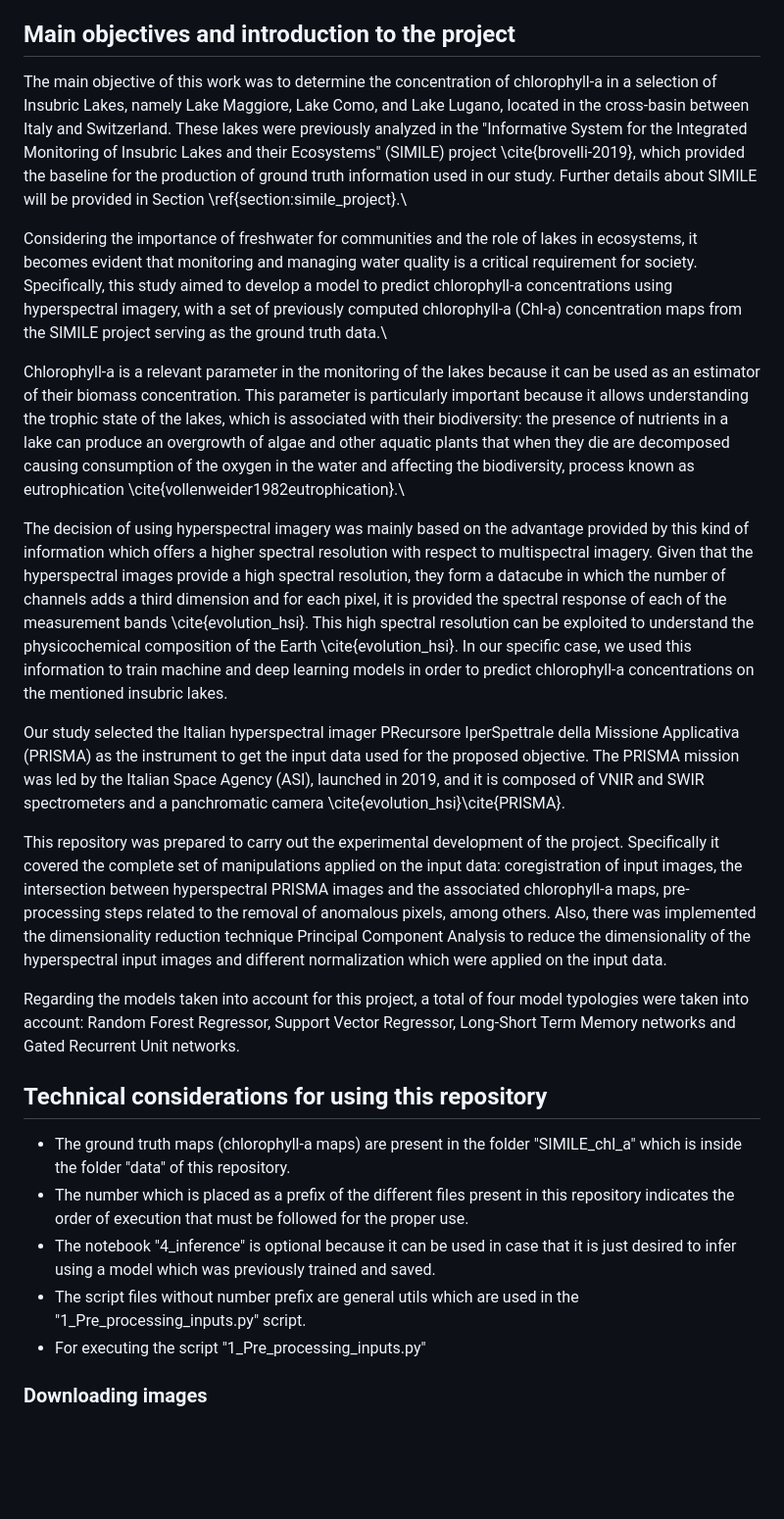
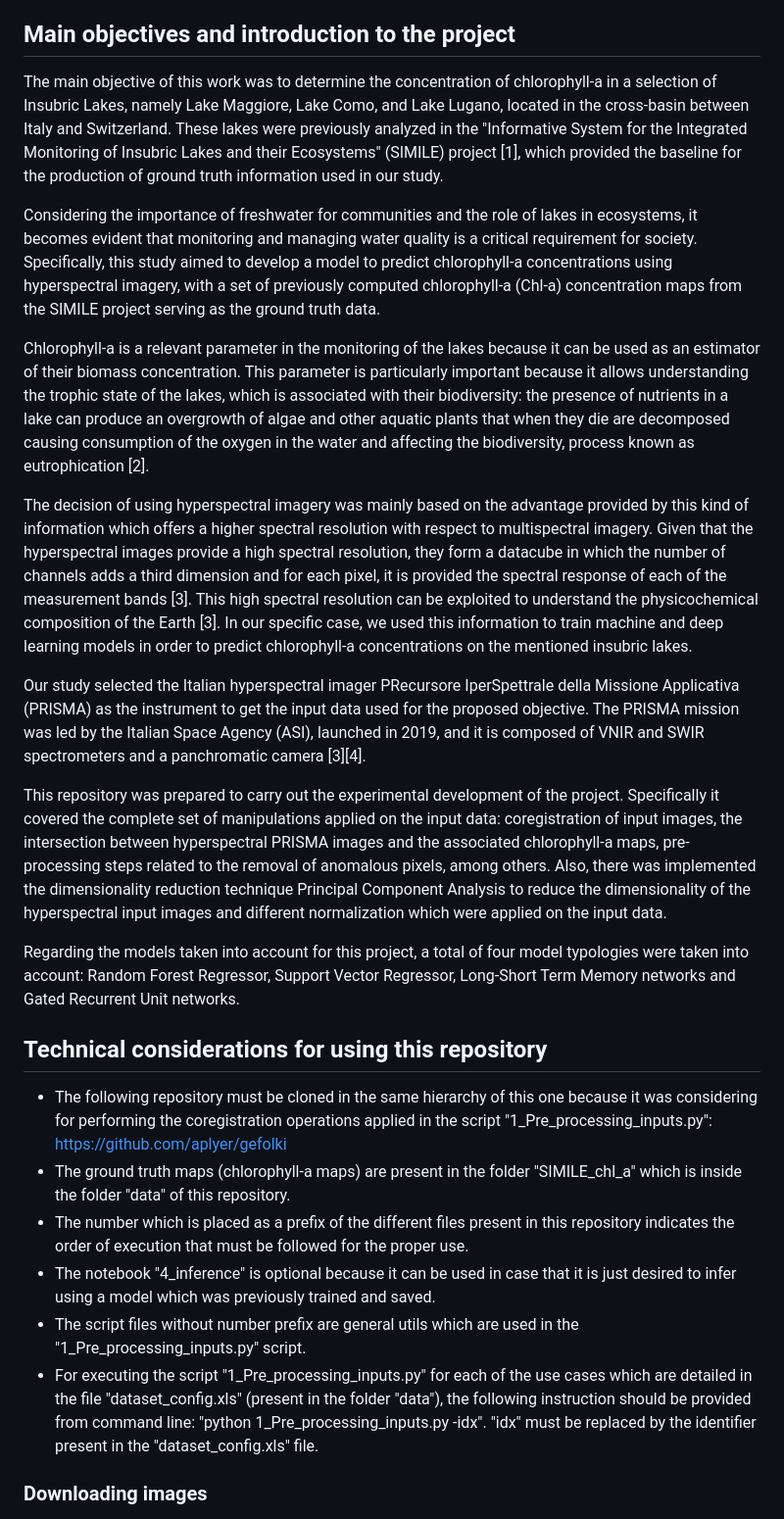
Before and after one commit to juanfranciscoamieva54/Regression-Chl-a-PRISMA, a Markdown page: README.md, the part around one of its changes. Shown at 98% size. GitHub-like rendering; blank space fills up the shorter version.

```diff
--- a/README.md
+++ b/README.md
@@ -3,15 +3,15 @@ Regression of Chlorophyll-a values in Insubric Lakes with PRISMA hyperspectral i
 
 ## Main objectives and introduction to the project
 
-The main objective of this work was to determine the concentration of chlorophyll-a in a selection of Insubric Lakes, namely Lake Maggiore, Lake Como, and Lake Lugano, located in the cross-basin between Italy and Switzerland. These lakes were previously analyzed in the "Informative System for the Integrated Monitoring of Insubric Lakes and their Ecosystems" (SIMILE) project \cite{brovelli-2019}, which provided the baseline for the production of ground truth information used in our study. Further details about SIMILE will be provided in Section \ref{section:simile_project}.\\
+The main objective of this work was to determine the concentration of chlorophyll-a in a selection of Insubric Lakes, namely Lake Maggiore, Lake Como, and Lake Lugano, located in the cross-basin between Italy and Switzerland. These lakes were previously analyzed in the "Informative System for the Integrated Monitoring of Insubric Lakes and their Ecosystems" (SIMILE) project [1], which provided the baseline for the production of ground truth information used in our study.
 
-Considering the importance of freshwater for communities and the role of lakes in ecosystems, it becomes evident that monitoring and managing water quality is a critical requirement for society. Specifically, this study aimed to develop a model to predict chlorophyll-a concentrations using hyperspectral imagery, with a set of previously computed chlorophyll-a (Chl-a) concentration maps from the SIMILE project serving as the ground truth data.\\
+Considering the importance of freshwater for communities and the role of lakes in ecosystems, it becomes evident that monitoring and managing water quality is a critical requirement for society. Specifically, this study aimed to develop a model to predict chlorophyll-a concentrations using hyperspectral imagery, with a set of previously computed chlorophyll-a (Chl-a) concentration maps from the SIMILE project serving as the ground truth data.
 
-Chlorophyll-a is a relevant parameter in the monitoring of the lakes because it can be used as an estimator of their biomass concentration. This parameter is particularly important because it allows understanding the trophic state of the lakes, which is associated with their biodiversity: the presence of nutrients in a lake can produce an overgrowth of algae and other aquatic plants that when they die are decomposed causing consumption of the oxygen in the water and affecting the biodiversity, process known as eutrophication \cite{vollenweider1982eutrophication}.\\
+Chlorophyll-a is a relevant parameter in the monitoring of the lakes because it can be used as an estimator of their biomass concentration. This parameter is particularly important because it allows understanding the trophic state of the lakes, which is associated with their biodiversity: the presence of nutrients in a lake can produce an overgrowth of algae and other aquatic plants that when they die are decomposed causing consumption of the oxygen in the water and affecting the biodiversity, process known as eutrophication [2].
 
-The decision of using hyperspectral imagery was mainly based on the advantage provided by this kind of information which offers a higher spectral resolution with respect to multispectral imagery. Given that the hyperspectral images provide a high spectral resolution, they form a datacube in which the number of channels adds a third dimension and for each pixel,  it is provided the spectral response of each of the measurement bands \cite{evolution_hsi}. This high spectral resolution can be exploited to understand the physicochemical composition of the Earth \cite{evolution_hsi}. In our specific case, we used this information to train machine and deep learning models in order to predict chlorophyll-a concentrations on the mentioned insubric lakes.
+The decision of using hyperspectral imagery was mainly based on the advantage provided by this kind of information which offers a higher spectral resolution with respect to multispectral imagery. Given that the hyperspectral images provide a high spectral resolution, they form a datacube in which the number of channels adds a third dimension and for each pixel,  it is provided the spectral response of each of the measurement bands [3]. This high spectral resolution can be exploited to understand the physicochemical composition of the Earth [3]. In our specific case, we used this information to train machine and deep learning models in order to predict chlorophyll-a concentrations on the mentioned insubric lakes.
 
-Our study selected the Italian hyperspectral imager PRecursore IperSpettrale della Missione Applicativa (PRISMA) as the instrument to get the input data used for the proposed objective. The PRISMA mission was led by the Italian Space Agency (ASI), launched in 2019, and it is composed of VNIR and SWIR spectrometers and a panchromatic camera \cite{evolution_hsi}\cite{PRISMA}.
+Our study selected the Italian hyperspectral imager PRecursore IperSpettrale della Missione Applicativa (PRISMA) as the instrument to get the input data used for the proposed objective. The PRISMA mission was led by the Italian Space Agency (ASI), launched in 2019, and it is composed of VNIR and SWIR spectrometers and a panchromatic camera [3][4].
 
 This repository was prepared to carry out the experimental development of the project. Specifically it covered the complete set of manipulations applied on the input data: coregistration of input images, the intersection between hyperspectral PRISMA images and the associated chlorophyll-a maps, pre-processing steps related to the removal of anomalous pixels, among others. Also, there was implemented the dimensionality reduction technique Principal Component Analysis to reduce the dimensionality of the hyperspectral input images and different normalization which were applied on the input data.
 
@@ -19,11 +19,12 @@ Regarding the models taken into account for this project, a total of four model
 
 ## Technical considerations for using this repository
 
+- The following repository must be cloned in the same hierarchy of this one because it was considering for performing the coregistration operations applied in the script "1_Pre_processing_inputs.py": https://github.com/aplyer/gefolki
 - The ground truth maps (chlorophyll-a maps) are present in the folder "SIMILE_chl_a" which is inside the folder "data" of this repository.
 - The number which is placed as a prefix of the different files present in this repository indicates the order of execution that must be followed for the proper use.
 - The notebook "4_inference" is optional because it can be used in case that it is just desired to infer using a model which was previously trained and saved.
 - The script files without number prefix are general utils which are used in the "1_Pre_processing_inputs.py" script.
-- For executing the script "1_Pre_processing_inputs.py"
+- For executing the script "1_Pre_processing_inputs.py" for each of the use cases which are detailed in the file "dataset_config.xls" (present in the folder "data"), the following instruction should be provided from command line: "python 1_Pre_processing_inputs.py -idx". "idx" must be replaced by the identifier present in the "dataset_config.xls" file.
 
 ### Downloading images
 
```
Also changed, not shown: other parts of README.md (+5 -0 lines).
